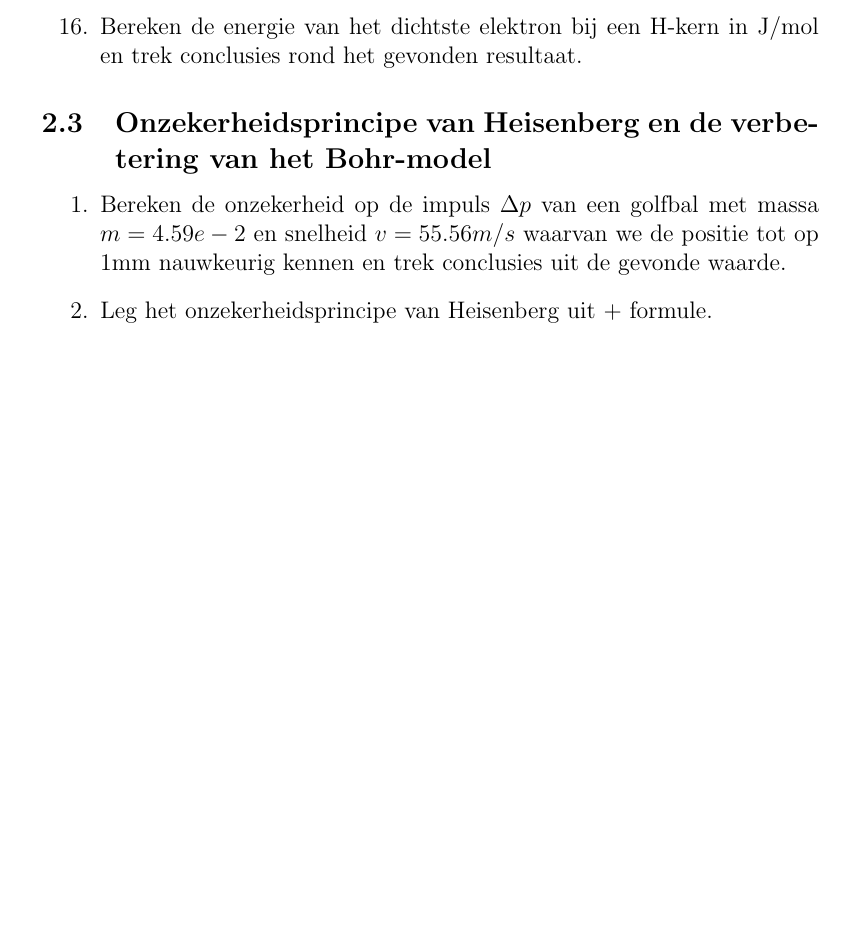
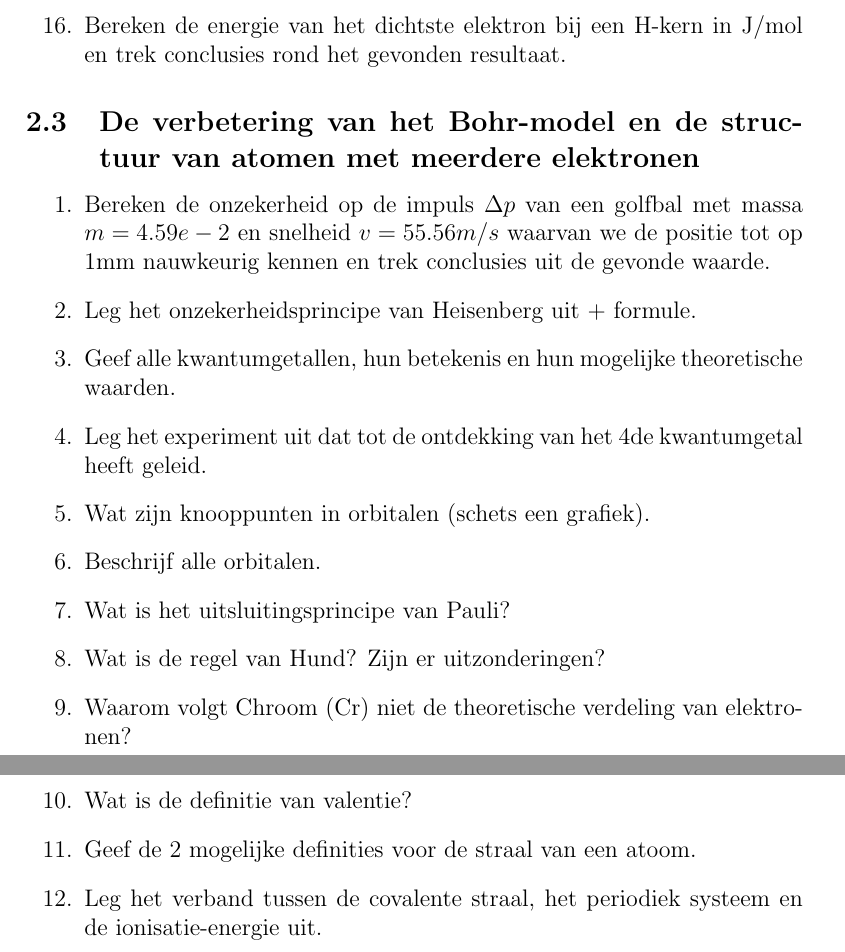
Before and after one commit to OsamaBinNaughty-hub/2de-semester-1BA-IR, a LaTeX document (Chemie.tex): part of page 4 of 4 before the commit and two parts of pages 4 and 5 of 5 after it, the two joined at a grey line, cut so that both start at the same text, the shorter picture padded with empty space. Compiled offline with pdfLaTeX.

Commit message:
Eerste volledige versie van alle vragen voor H8

```diff
--- a/Chemie.tex
+++ b/Chemie.tex
@@ -1,4 +1,4 @@
-\documentclass[12pt]{article}
+\documentclass[a4paper,12pt]{article}
 
 \usepackage[dutch]{babel}
 \usepackage{amsmath}
@@ -97,12 +97,24 @@
         \item Bereken de energie van het dichtste elektron bij een H-kern in J/mol en trek conclusies rond het gevonden resultaat.
     \end{enumerate}
 
-    \subsection{Onzekerheidsprincipe van Heisenberg en de verbetering van het Bohr-model}
+    \subsection{De verbetering van het Bohr-model en de structuur van atomen met meerdere elektronen}
 
     \begin{enumerate}
         \item Bereken de onzekerheid op de impuls $\Delta p$ van een golfbal met massa $m = 4.59e-2$ en
         snelheid $v = 55.56 m/s$ waarvan we de positie tot op 1mm nauwkeurig kennen en trek conclusies uit de gevonde waarde.
         \item Leg het onzekerheidsprincipe van Heisenberg uit + formule.
+        \item Geef alle kwantumgetallen, hun betekenis en hun mogelijke theoretische waarden.
+        \item Leg het experiment uit dat tot de ontdekking van het 4de kwantumgetal heeft geleid.
+        \item Wat zijn knooppunten in orbitalen (schets een grafiek).
+        \item Beschrijf alle orbitalen.
+        \item Wat is het uitsluitingsprincipe van Pauli?
+        \item Wat is de regel van Hund? Zijn er uitzonderingen?
+        \item Waarom volgt Chroom (Cr) niet de theoretische verdeling van elektronen?
+        \item Wat is de definitie van valentie?
+        \item Geef de 2 mogelijke definities voor de straal van een atoom.
+        \item Leg het verband tussen de covalente straal, het periodiek systeem en de ionisatie-energie uit.
     \end{enumerate}
 
+
+
 \end{document}
```
